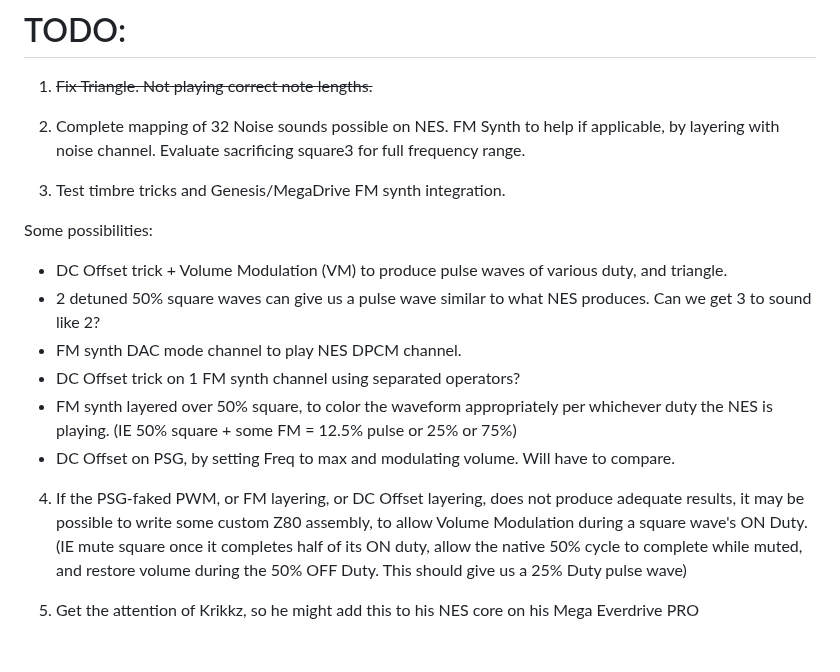
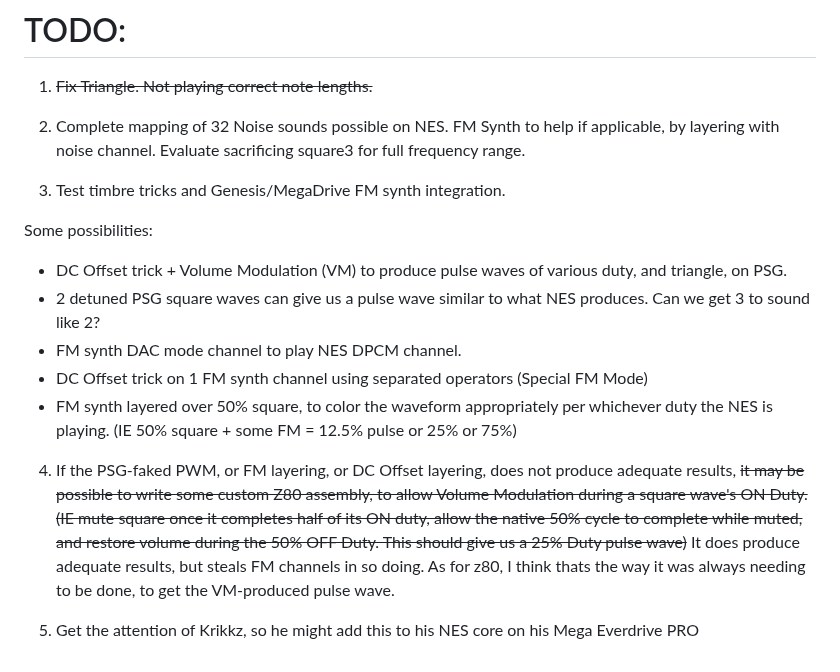
Before and after one commit to 1hedu/GeNESis-APU2PSG, a Markdown page: README.md, the part around the change. Rendered like a GitHub page.

```diff
--- a/README.md
+++ b/README.md
@@ -43,13 +43,13 @@ Have to have both scripts running at the same time, in the same directory. Turn
 
   Some possibilities:
 
-  - DC Offset trick + Volume Modulation (VM) to produce pulse waves of various duty, and triangle.
-  - 2 detuned 50% square waves can give us a pulse wave similar to what NES produces. Can we get 3 to sound like 2?
+  - DC Offset trick + Volume Modulation (VM) to produce pulse waves of various duty, and triangle, on PSG.
+  - 2 detuned PSG square waves can give us a pulse wave similar to what NES produces. Can we get 3 to sound like 2?
   - FM synth DAC mode channel to play NES DPCM channel.
-  - DC Offset trick on 1 FM synth channel using separated operators?
+  - DC Offset trick on 1 FM synth channel using separated operators (Special FM Mode)
   - FM synth layered over 50% square, to color the waveform appropriately per whichever duty the NES is playing.  (IE 50% square + some FM = 12.5% pulse or 25% or 75%)
-  - DC Offset on PSG, by setting Freq to max and modulating volume. Will have to compare.
 
-4. If the PSG-faked PWM, or FM layering, or DC Offset layering, does not produce adequate results, it may be possible to write some custom Z80 assembly, to allow Volume Modulation during a square wave's ON Duty. (IE mute square once it completes half of its ON duty, allow the native 50% cycle to complete while muted, and restore volume during the 50% OFF Duty. This should give us a 25% Duty pulse wave)
+
+4. If the PSG-faked PWM, or FM layering, or DC Offset layering, does not produce adequate results, <s>it may be possible to write some custom Z80 assembly, to allow Volume Modulation during a square wave's ON Duty. (IE mute square once it completes half of its ON duty, allow the native 50% cycle to complete while muted, and restore volume during the 50% OFF Duty. This should give us a 25% Duty pulse wave)</s> It does produce adequate results, but steals FM channels in so doing. As for z80, I think thats the way it was always needing to be done, to get the VM-produced pulse wave.
 
 5.  Get the attention of Krikkz, so he might add this to his NES core on his Mega Everdrive PRO
```
